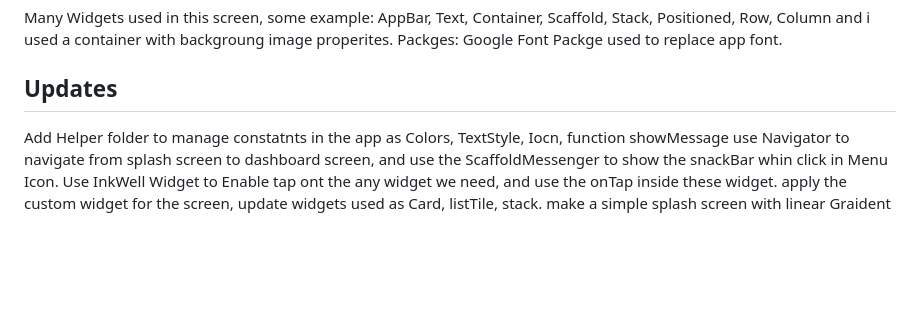
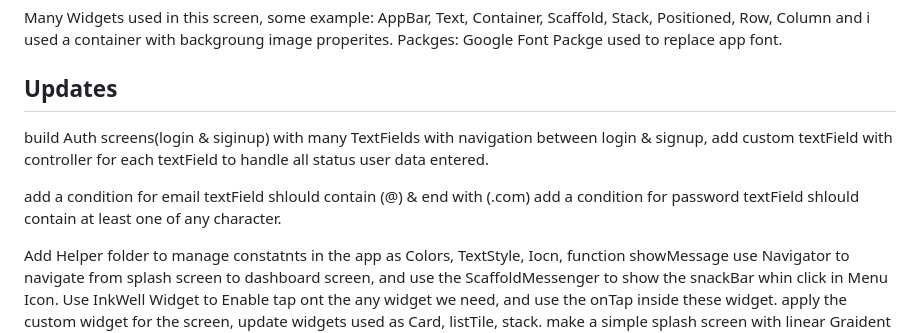
Before and after one commit to a7med2002/ui_task_3, a Markdown page: README.md, the part around the change printed below. GitHub-like rendering; blank space fills up the shorter version.

Commit message:
build login & signup screens

```diff
--- a/README.md
+++ b/README.md
@@ -10,6 +10,12 @@ Packges: Google Font Packge used to replace app font.
 
 ## Updates
 
+build Auth screens(login & siginup) with many TextFields with navigation between login & signup,
+add custom textField with controller for each textField to handle all status user data entered.
+
+add a condition for email textField shlould contain (@) & end with (.com)
+add a condition for password textField shlould contain at least one of any character.
+
 Add Helper folder to manage constatnts in the app as Colors, TextStyle, Iocn, function showMessage
 use Navigator to navigate from splash screen to dashboard screen, and use the ScaffoldMessenger to show the snackBar whin click in Menu Icon.
 Use InkWell Widget to Enable tap ont the any widget we need, and use the onTap inside these widget.
```
Also changed, not shown: other parts of README.md (+2 -0 lines), images/auth_screen_view.png (added), images/loginPhoto.png (added), 9 other files.
